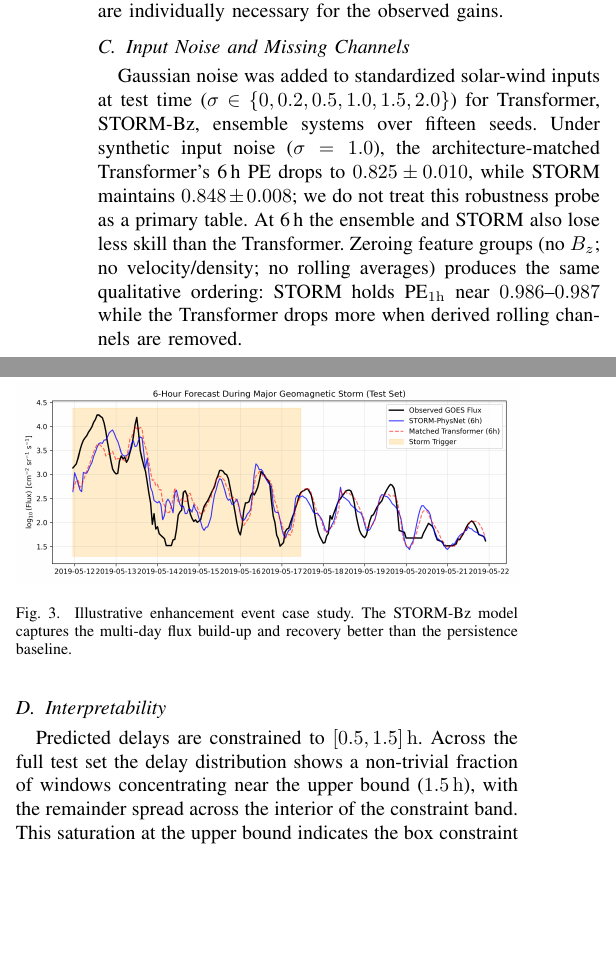
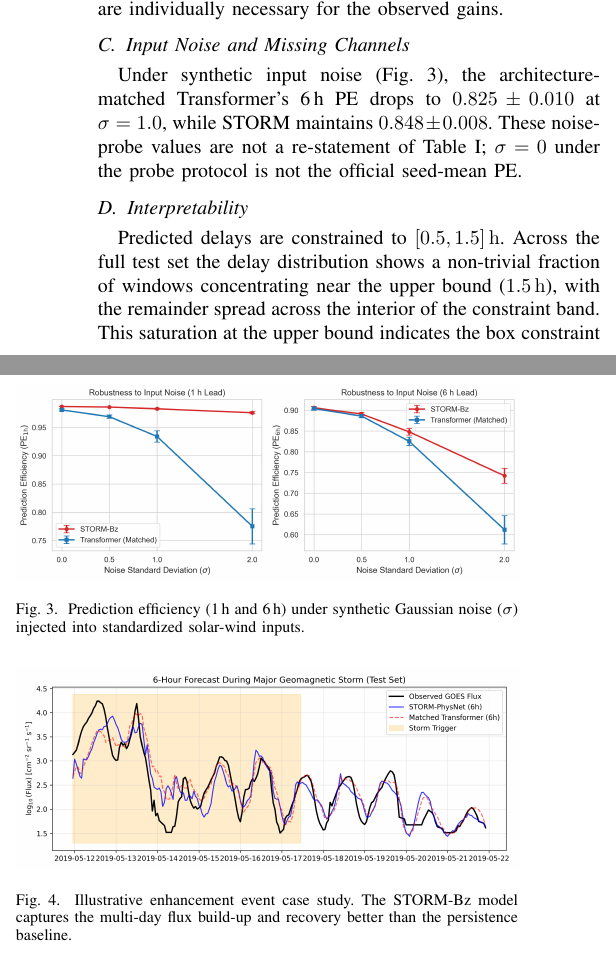
Before and after one commit to bnsama29-cloud/STORM-PhysNet-L1, a LaTeX paper (paper/STORM_PhysNet_Conference.tex): two parts of the columns of page 4 of 6, joined at a grey line, cut so that both start at the same text, the shorter picture padded with empty space. Compiled offline with pdfLaTeX.

Commit message:
Final polish: notebooks, noise figures, sigma=0 disclaimers

```diff
--- a/paper/STORM_PhysNet_Conference.tex
+++ b/paper/STORM_PhysNet_Conference.tex
@@ -292,15 +292,12 @@ confined to quiet, persistence-dominated intervals.
 The ablations together indicate that the short-horizon gain is produced by the training protocol itself---storm-biased sampling, the storm-weighted loss term, and residual heads with a skip from the last observed flux---rather than by any single runtime module. The delay and gate act as structured inductive biases during training; once the model is trained, removing either module at inference does not erase the 1\,h PE\(_{\mathrm{clim}}\) edge over the Transformer. We therefore present STORM-PhysNet primarily as a carefully engineered training and multi-horizon recipe that includes interpretable physics-inspired components, rather than as a demonstration that the delay or gate modules are individually necessary for the observed gains.
 
 \subsection{Input Noise and Missing Channels}
-Gaussian noise was added to standardized solar-wind inputs at test time
-(\(\sigma\in\{0,0.2,0.5,1.0,1.5,2.0\}\)) for Transformer, STORM-Bz,
-ensemble systems over fifteen seeds.
-Under synthetic input noise (\(\sigma=1.0\)), the architecture-matched Transformer's 6\,h PE drops to \(0.825\pm 0.010\), while STORM maintains \(0.848\pm 0.008\); we do not treat this robustness probe as a primary table.
-At 6\,h the ensemble and STORM also lose less skill than the Transformer.
-Zeroing feature groups (no \(B_z\); no velocity/density; no rolling
-averages) produces the same qualitative ordering: STORM holds
-PE\(_{1\mathrm{h}}\) near \(0.986\mbox{--}0.987\) while the Transformer drops more
-when derived rolling channels are removed.
+\begin{figure}[t]
+\centerline{\includegraphics[width=\columnwidth]{figures/noise_robustness.png}}
+\caption{Prediction efficiency (1\,h and 6\,h) under synthetic Gaussian noise (\(\sigma\)) injected into standardized solar-wind inputs.}
+\label{fig:noise}
+\end{figure}
+Under synthetic input noise (Fig.~\ref{fig:noise}), the architecture-matched Transformer's 6\,h PE drops to \(0.825\pm 0.010\) at \(\sigma=1.0\), while STORM maintains \(0.848\pm 0.008\). These noise-probe values are not a re-statement of Table~\ref{tab:main}; \(\sigma=0\) under the probe protocol is not the official seed-mean PE.
 
 \subsection{Interpretability}
 Predicted delays are constrained to \([0.5, 1.5]\,\mathrm{h}\). Across the full test set the delay distribution shows a non-trivial fraction of windows concentrating near the upper bound (\(1.5\,\mathrm{h}\)), with the remainder spread across the interior of the constraint band. This saturation at the upper bound indicates the box constraint is active; we therefore treat the histogram as a constrained aggregate rather than evidence of an unconstrained recovered transit time. Gate activations differ between storm and quiet windows (Mann--Whitney \(p = 1.2\times10^{-14}\)); the absolute range remains narrow, so the shift is statistically clear but modest in magnitude. Fig.~\ref{fig:case_enhancement} shows an illustrative enhancement event in which the model tracks the multi-day flux build-up and recovery more closely than persistence.
```
Also changed, not shown: README.md, figures/noise_robustness.png (added), results/README.md.
